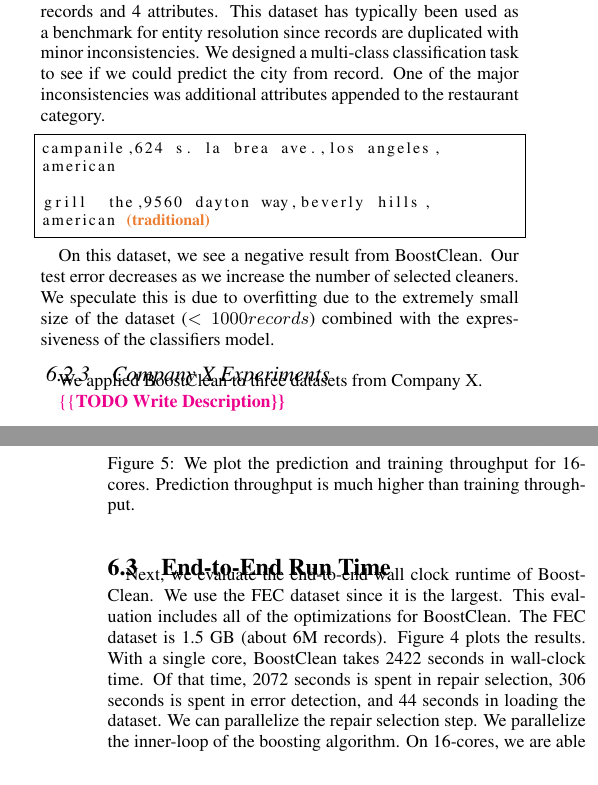
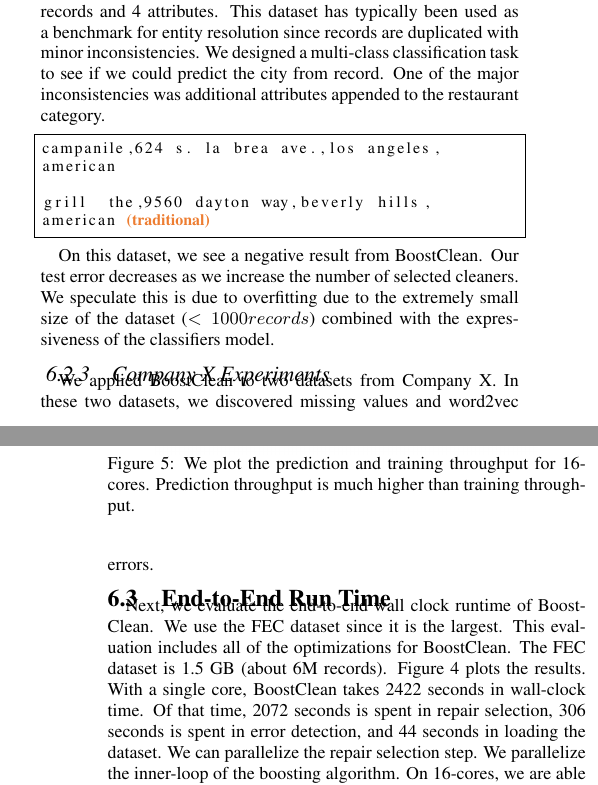
Before and after one commit to luckh2/sigmod-activedetect, a LaTeX paper (main.tex, which reads experiments.tex): two parts of the columns of pages 9 and 10 of 12, joined at a grey line, cut so that both start at the same text. Compiled offline with pdfLaTeX.

Commit message:
Updates from ShareLaTeX

```diff
--- a/experiments.tex
+++ b/experiments.tex
@@ -236,9 +233,9 @@ american (*\orange{\bf{(traditional)}}*)
 On this dataset, we see a negative result from \sys. Our test error decreases as we increase the number of selected cleaners. We speculate this is due to overfitting due to the extremely small size of the dataset  ($<1000 records$) combined with the expressiveness of the classifiers model.
 
 \subsubsection{Company X Experiments}
-We applied \sys to three datasets from Company X.
+We applied \sys to two datasets from Company X. In these two datasets, we discovered missing values and word2vec errors.
 
-\reminder{TODO Write Description}
+
 
 \begin{figure}[t]
 \centering
```
Also changed, not shown: experiments.tex (7 more changed lines).
